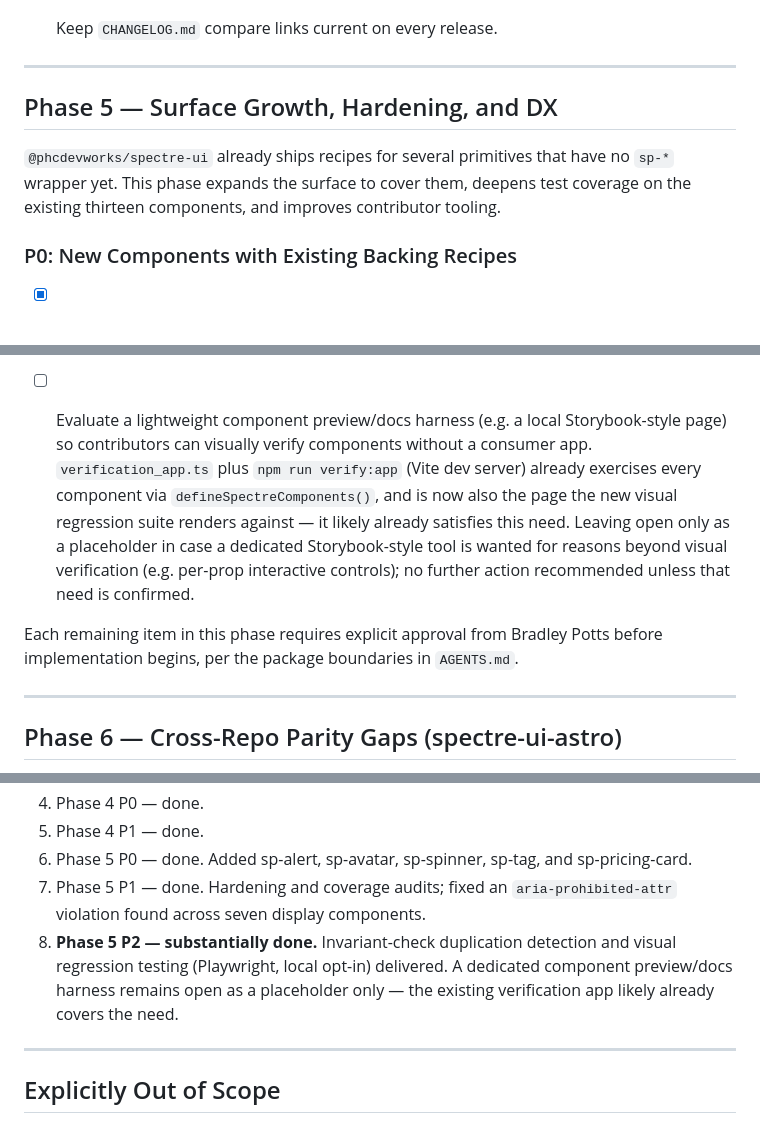
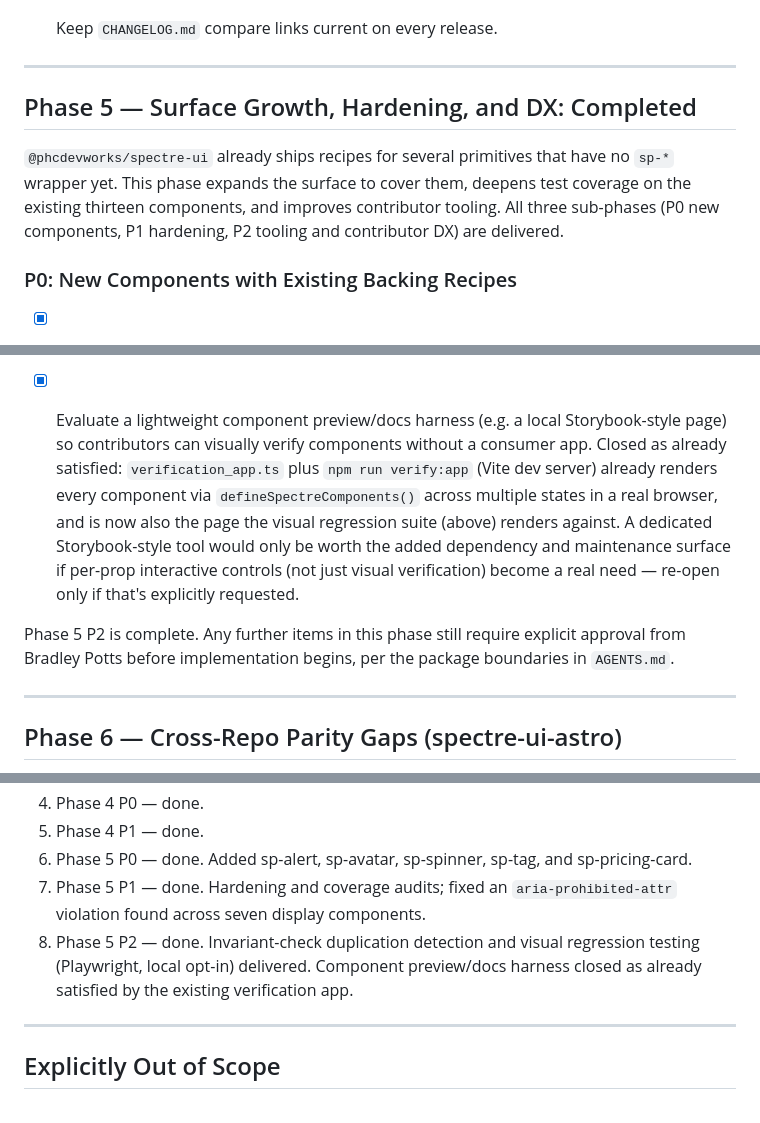
Before and after one commit to phcdevworks/spectre-components, a Markdown page: TODO.md, 3 parts joined by grey strips. Drawn GitHub-style.

```diff
--- a/TODO.md
+++ b/TODO.md
@@ -142,12 +142,13 @@ prep.
 
 ---
 
-## Phase 5 — Surface Growth, Hardening, and DX
+## Phase 5 — Surface Growth, Hardening, and DX: Completed
 
 `@phcdevworks/spectre-ui` already ships recipes for several primitives that have
 no `sp-*` wrapper yet. This phase expands the surface to cover them, deepens
 test coverage on the existing thirteen components, and improves contributor
-tooling.
+tooling. All three sub-phases (P0 new components, P1 hardening, P2 tooling
+and contributor DX) are delivered.
 
 ### P0: New Components with Existing Backing Recipes
 
@@ -224,19 +225,20 @@ per `AGENTS.md` before work begins.
       bigger decision than local opt-in coverage; revisit only if Bradley
       Potts wants CI enforcement.
 
-- [ ] Evaluate a lightweight component preview/docs harness (e.g. a local
+- [x] Evaluate a lightweight component preview/docs harness (e.g. a local
       Storybook-style page) so contributors can visually verify components
-      without a consumer app. `verification_app.ts` plus `npm run verify:app`
-      (Vite dev server) already exercises every component via
-      `defineSpectreComponents()`, and is now also the page the new visual
-      regression suite renders against — it likely already satisfies this
-      need. Leaving open only as a placeholder in case a dedicated
-      Storybook-style tool is wanted for reasons beyond visual verification
-      (e.g. per-prop interactive controls); no further action recommended
-      unless that need is confirmed.
+      without a consumer app. Closed as already satisfied:
+      `verification_app.ts` plus `npm run verify:app` (Vite dev server)
+      already renders every component via `defineSpectreComponents()` across
+      multiple states in a real browser, and is now also the page the visual
+      regression suite (above) renders against. A dedicated Storybook-style
+      tool would only be worth the added dependency and maintenance surface
+      if per-prop interactive controls (not just visual verification) become
+      a real need — re-open only if that's explicitly requested.
 
-Each remaining item in this phase requires explicit approval from Bradley
-Potts before implementation begins, per the package boundaries in
+Phase 5 P2 is complete. Any further items in this phase still require
+explicit approval from Bradley Potts before implementation begins, per the
+package boundaries in
 `AGENTS.md`.
 
 ---
@@ -301,10 +303,10 @@ begins, per `AGENTS.md`.
    sp-pricing-card.
 7. Phase 5 P1 — done. Hardening and coverage audits; fixed an
    `aria-prohibited-attr` violation found across seven display components.
-8. **Phase 5 P2 — substantially done.** Invariant-check duplication detection
-   and visual regression testing (Playwright, local opt-in) delivered. A
-   dedicated component preview/docs harness remains open as a placeholder
-   only — the existing verification app likely already covers the need.
+8. Phase 5 P2 — done. Invariant-check duplication detection and visual
+   regression testing (Playwright, local opt-in) delivered. Component
+   preview/docs harness closed as already satisfied by the existing
+   verification app.
 
 ---
 
```
Also changed, not shown: ROADMAP.md (+30 -33 lines).
